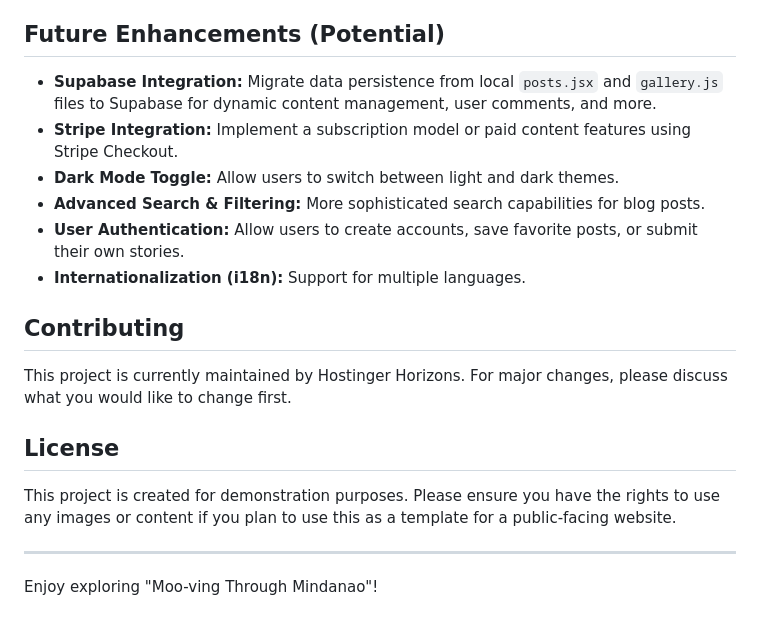
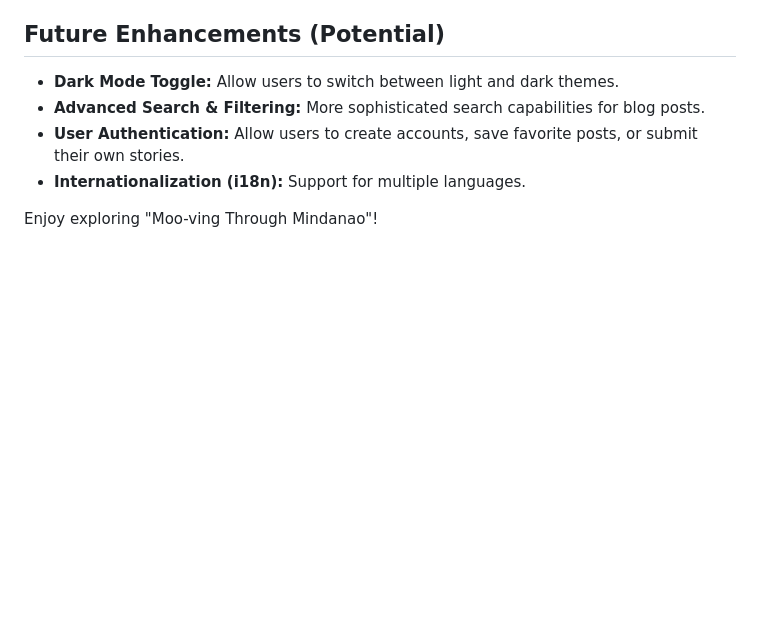
Before and after one commit to SanJi-ji/Moo-ving, a Markdown page: README.md, the part around the change. Drawn GitHub-style; blank space fills up the shorter version.

```diff
--- a/README.md
+++ b/README.md
@@ -136,21 +136,9 @@ In the `package.json` file, you will find the following scripts:
 
 ## Future Enhancements (Potential)
 
--   **Supabase Integration:** Migrate data persistence from local `posts.jsx` and `gallery.js` files to Supabase for dynamic content management, user comments, and more.
--   **Stripe Integration:** Implement a subscription model or paid content features using Stripe Checkout.
 -   **Dark Mode Toggle:** Allow users to switch between light and dark themes.
 -   **Advanced Search & Filtering:** More sophisticated search capabilities for blog posts.
 -   **User Authentication:** Allow users to create accounts, save favorite posts, or submit their own stories.
 -   **Internationalization (i18n):** Support for multiple languages.
 
-## Contributing
-
-This project is currently maintained by Hostinger Horizons. For major changes, please discuss what you would like to change first.
-
-## License
-
-This project is created for demonstration purposes. Please ensure you have the rights to use any images or content if you plan to use this as a template for a public-facing website.
-
----
-
 Enjoy exploring "Moo-ving Through Mindanao"!
```
